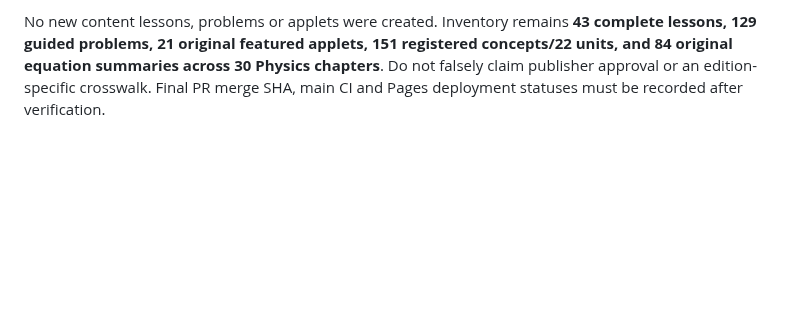
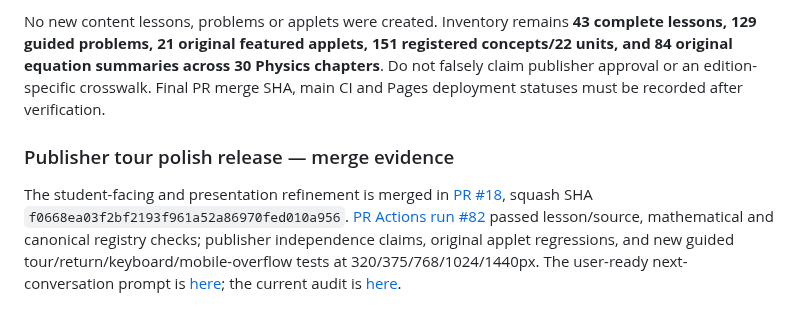
Before and after one commit to antmhernandez/Interactive-Academy, a Markdown page: docs/HANDOFF_2026-10-25_PUBLISHER_DEMO.md, the part around the change. Rendered like a GitHub page; blank space fills up the shorter version.

Commit message:
Record merged publisher-tour polish #18, passing five-width QA and portable future iteration prompt

```diff
--- a/docs/HANDOFF_2026-10-25_PUBLISHER_DEMO.md
+++ b/docs/HANDOFF_2026-10-25_PUBLISHER_DEMO.md
@@ -343,3 +343,8 @@ The authoritative `curriculum/catalog.json` marks Chapter 8 `scope:optional-exte
 This branch introduces a curated interactive three-stop review at `#tour` focusing on graph slope, static-to-kinetic friction and complete kinetic/potential/thermal energy accounting. It refines `#showcase`, lesson predictions and correct/incorrect feedback while preserving all lesson IDs, scientific models, equations and practice numeric keys. Graph slope, friction, energy conservation and Calculus tangent lesson prose received a targeted linguistic/physical review. The professional art direction uses original CSS/SVG only, with mobile sample selection and prominent navigation. Full audit: [`docs/24_PUBLISHER_SHOWCASE_POLISH_2026-10-25.md`](24_PUBLISHER_SHOWCASE_POLISH_2026-10-25.md). Copyable future instructions: [`docs/NEXT_CHAT_PROMPT_PUBLISHER_ITERATION_2026-10-25.md`](NEXT_CHAT_PROMPT_PUBLISHER_ITERATION_2026-10-25.md).
 
 No new content lessons, problems or applets were created. Inventory remains **43 complete lessons, 129 guided problems, 21 original featured applets, 151 registered concepts/22 units, and 84 original equation summaries across 30 Physics chapters**. Do not falsely claim publisher approval or an edition-specific crosswalk. Final PR merge SHA, main CI and Pages deployment statuses must be recorded after verification.
+
+
+### Publisher tour polish release — merge evidence
+
+The student-facing and presentation refinement is merged in [PR #18](https://github.com/antmhernandez/Interactive-Academy/pull/18), squash SHA `f0668ea03f2bf2193f961a52a86970fed010a956`. [PR Actions run #82](https://github.com/antmhernandez/Interactive-Academy/actions/runs/40256442547) passed lesson/source, mathematical and canonical registry checks; publisher independence claims, original applet regressions, and new guided tour/return/keyboard/mobile-overflow tests at 320/375/768/1024/1440px. The user-ready next-conversation prompt is [here](NEXT_CHAT_PROMPT_PUBLISHER_ITERATION_2026-10-25.md); the current audit is [here](24_PUBLISHER_SHOWCASE_POLISH_2026-10-25.md).
```
